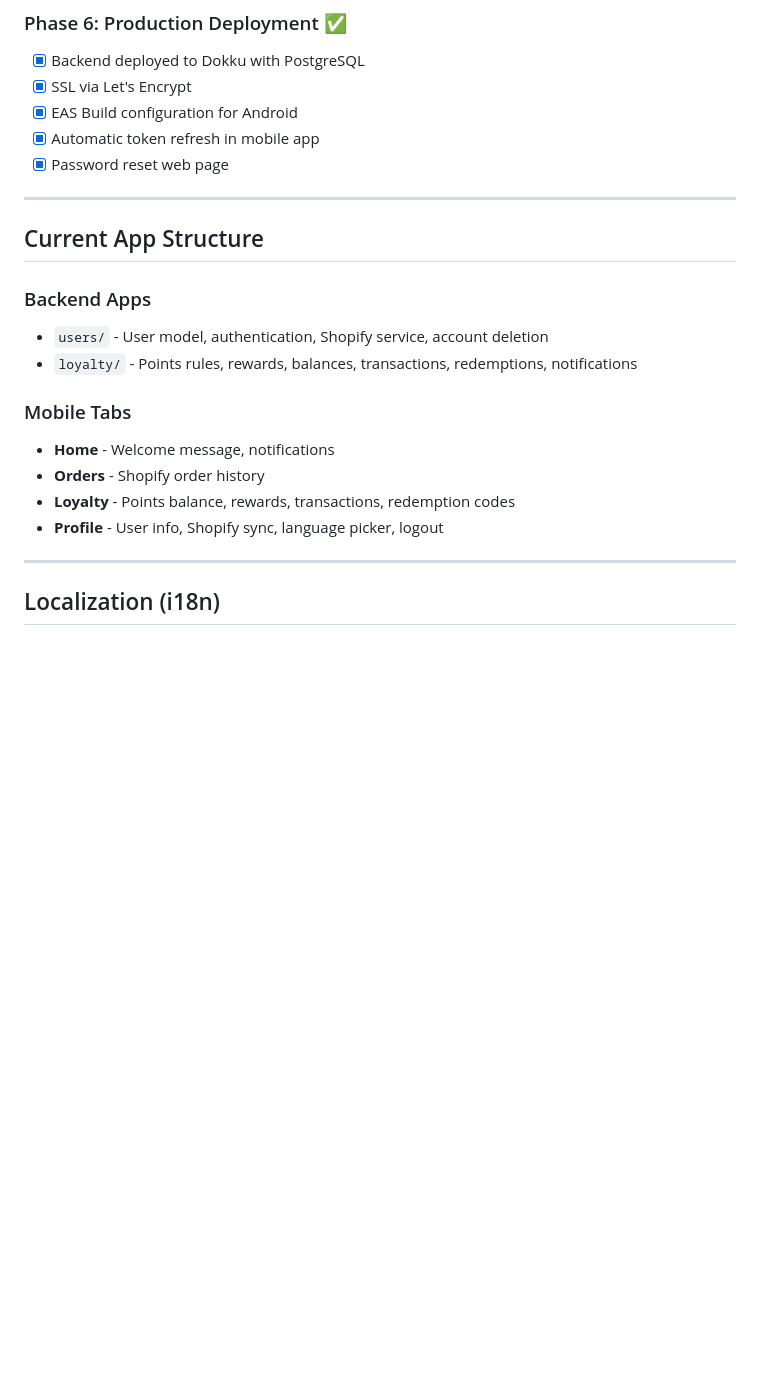
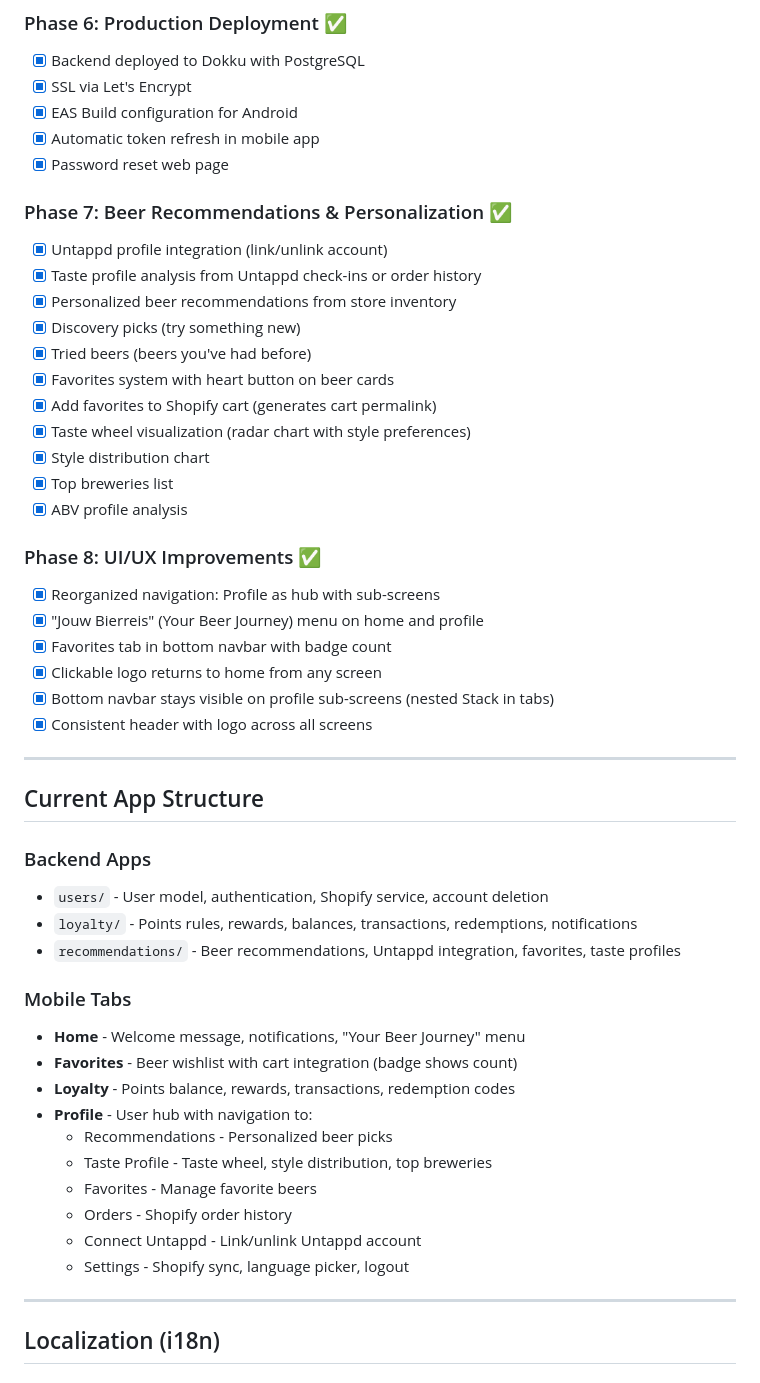
Before and after one commit to milovanpinxteren/houseofbeersApp, a Markdown page: CLAUDE.md, the part around one of its changes. Rendered like a GitHub page; blank space fills up the shorter version.

Commit message:
feat: recommendation system, favorites and improved ui

```diff
--- a/CLAUDE.md
+++ b/CLAUDE.md
@@ -166,6 +178,27 @@ eas submit --platform android --profile production
 - [x] Automatic token refresh in mobile app
 - [x] Password reset web page
 
+### Phase 7: Beer Recommendations & Personalization ✅
+- [x] Untappd profile integration (link/unlink account)
+- [x] Taste profile analysis from Untappd check-ins or order history
+- [x] Personalized beer recommendations from store inventory
+- [x] Discovery picks (try something new)
+- [x] Tried beers (beers you've had before)
+- [x] Favorites system with heart button on beer cards
+- [x] Add favorites to Shopify cart (generates cart permalink)
+- [x] Taste wheel visualization (radar chart with style preferences)
+- [x] Style distribution chart
+- [x] Top breweries list
+- [x] ABV profile analysis
+
+### Phase 8: UI/UX Improvements ✅
+- [x] Reorganized navigation: Profile as hub with sub-screens
+- [x] "Jouw Bierreis" (Your Beer Journey) menu on home and profile
+- [x] Favorites tab in bottom navbar with badge count
+- [x] Clickable logo returns to home from any screen
+- [x] Bottom navbar stays visible on profile sub-screens (nested Stack in tabs)
+- [x] Consistent header with logo across all screens
+
 ---
 
 ## Current App Structure
@@ -173,12 +206,19 @@ eas submit --platform android --profile production
 ### Backend Apps
 - `users/` - User model, authentication, Shopify service, account deletion
 - `loyalty/` - Points rules, rewards, balances, transactions, redemptions, notifications
+- `recommendations/` - Beer recommendations, Untappd integration, favorites, taste profiles
 
 ### Mobile Tabs
-- **Home** - Welcome message, notifications
-- **Orders** - Shopify order history
+- **Home** - Welcome message, notifications, "Your Beer Journey" menu
+- **Favorites** - Beer wishlist with cart integration (badge shows count)
 - **Loyalty** - Points balance, rewards, transactions, redemption codes
-- **Profile** - User info, Shopify sync, language picker, logout
+- **Profile** - User hub with navigation to:
+  - Recommendations - Personalized beer picks
+  - Taste Profile - Taste wheel, style distribution, top breweries
+  - Favorites - Manage favorite beers
+  - Orders - Shopify order history
+  - Connect Untappd - Link/unlink Untappd account
+  - Settings - Shopify sync, language picker, logout
 
 ---
 
```
Also changed, not shown: other parts of CLAUDE.md (+68 -1 lines).
